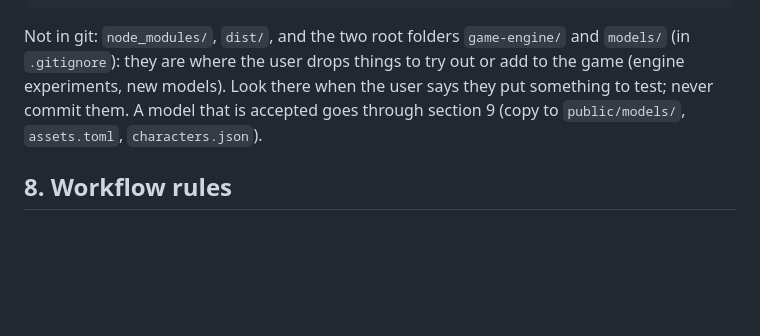
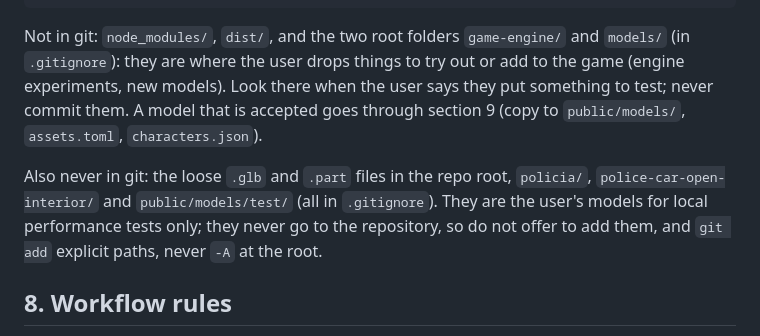
Before and after one commit to agustindiazcano/zombie-horde-survivors, a Markdown page: CLAUDE.md, the part around the change. Drawn GitHub-style; blank space fills up the shorter version.

Commit message:
docs: the root models are local performance tests and never go to the repository
Co-Authored-By: Claude Sonnet 5.5 <noreply@anthropic.com>

```diff
--- a/CLAUDE.md
+++ b/CLAUDE.md
@@ -150,6 +150,8 @@ test-game/
 
 Not in git: `node_modules/`, `dist/`, and the two root folders `game-engine/` and `models/` (in `.gitignore`): they are where the user drops things to try out or add to the game (engine experiments, new models). Look there when the user says they put something to test; never commit them. A model that is accepted goes through section 9 (copy to `public/models/`, `assets.toml`, `characters.json`).
 
+Also never in git: the loose `.glb` and `.part` files in the repo root, `policia/`, `police-car-open-interior/` and `public/models/test/` (all in `.gitignore`). They are the user's models for local performance tests only; they never go to the repository, so do not offer to add them, and `git add` explicit paths, never `-A` at the root.
+
 ## 8. Workflow rules
 
 - A branch per task, small English conventional commits ending with the `Co-Authored-By` line from the session reminder.
```
